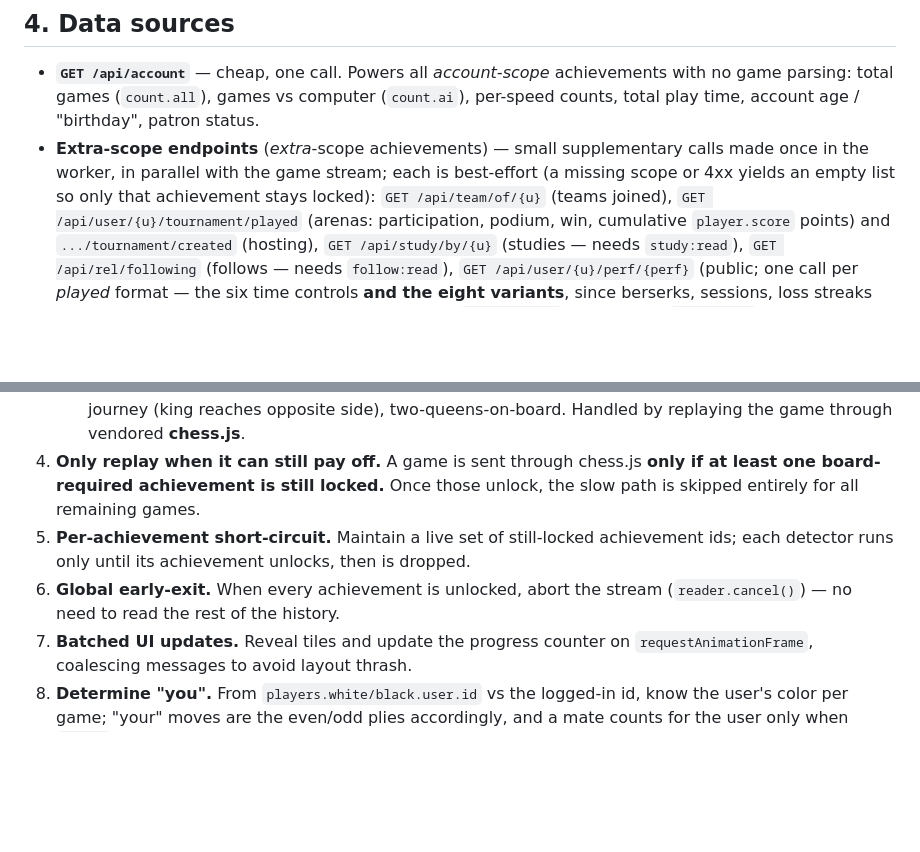
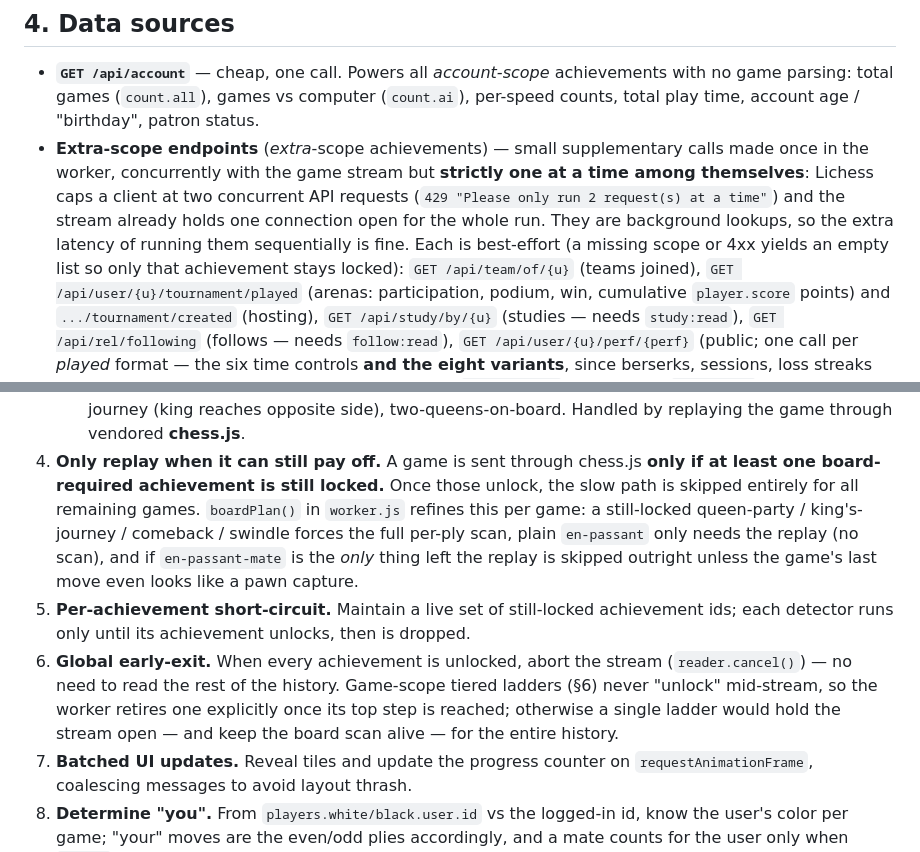
Before and after one commit to lichievements/lichievements.github.io, a Markdown page: CLAUDE.md, 2 parts joined by grey strips. Rendered like a GitHub page; blank space fills up the shorter version.

Commit message:
Note the request cap and the board-plan / ladder gates
Two constraints the code carries but the notes did not: Lichess allows only
two concurrent requests, which is why the extra-scope lookups are sequential,
and boardPlan() decides per game whether a replay needs a full scan at all.
Also record that a game-scope ladder has to be retired at its top step, or
the global early-exit can never fire.

Co-Authored-By: Claude Opus 5 <noreply@anthropic.com>

```diff
--- a/CLAUDE.md
+++ b/CLAUDE.md
@@ -102,8 +102,12 @@ an updated worker takes control. Bump `APP_VERSION` in `sw.js` to invalidate the
   with no game parsing: total games (`count.all`), games vs computer (`count.ai`),
   per-speed counts, total play time, account age / "birthday", patron status.
 - **Extra-scope endpoints** (*extra*-scope achievements) — small supplementary calls
-  made once in the worker, in parallel with the game stream; each is best-effort (a
-  missing scope or 4xx yields an empty list so only that achievement stays locked):
+  made once in the worker, concurrently with the game stream but **strictly one at a
+  time among themselves**: Lichess caps a client at two concurrent API requests
+  (`429 "Please only run 2 request(s) at a time"`) and the stream already holds one
+  connection open for the whole run. They are background lookups, so the extra latency
+  of running them sequentially is fine. Each is best-effort (a missing scope or 4xx
+  yields an empty list so only that achievement stays locked):
   `GET /api/team/of/{u}` (teams joined), `GET /api/user/{u}/tournament/played`
   (arenas: participation, podium, win, cumulative `player.score` points) and
   `.../tournament/created` (hosting), `GET /api/study/by/{u}` (studies — needs
@@ -152,11 +156,18 @@ must be lean:
      Handled by replaying the game through vendored **chess.js**.
 4. **Only replay when it can still pay off.** A game is sent through chess.js **only if
    at least one board-required achievement is still locked.** Once those unlock, the
-   slow path is skipped entirely for all remaining games.
+   slow path is skipped entirely for all remaining games. `boardPlan()` in `worker.js`
+   refines this per game: a still-locked queen-party / king's-journey / comeback /
+   swindle forces the full per-ply scan, plain `en-passant` only needs the replay (no
+   scan), and if `en-passant-mate` is the *only* thing left the replay is skipped
+   outright unless the game's last move even looks like a pawn capture.
 5. **Per-achievement short-circuit.** Maintain a live set of still-locked achievement
    ids; each detector runs only until its achievement unlocks, then is dropped.
 6. **Global early-exit.** When every achievement is unlocked, abort the stream
-   (`reader.cancel()`) — no need to read the rest of the history.
+   (`reader.cancel()`) — no need to read the rest of the history. Game-scope tiered
+   ladders (§6) never "unlock" mid-stream, so the worker retires one explicitly once
+   its top step is reached; otherwise a single ladder would hold the stream open —
+   and keep the board scan alive — for the entire history.
 7. **Batched UI updates.** Reveal tiles and update the progress counter on
    `requestAnimationFrame`, coalescing messages to avoid layout thrash.
 8. **Determine "you".** From `players.white/black.user.id` vs the logged-in id, know
```
